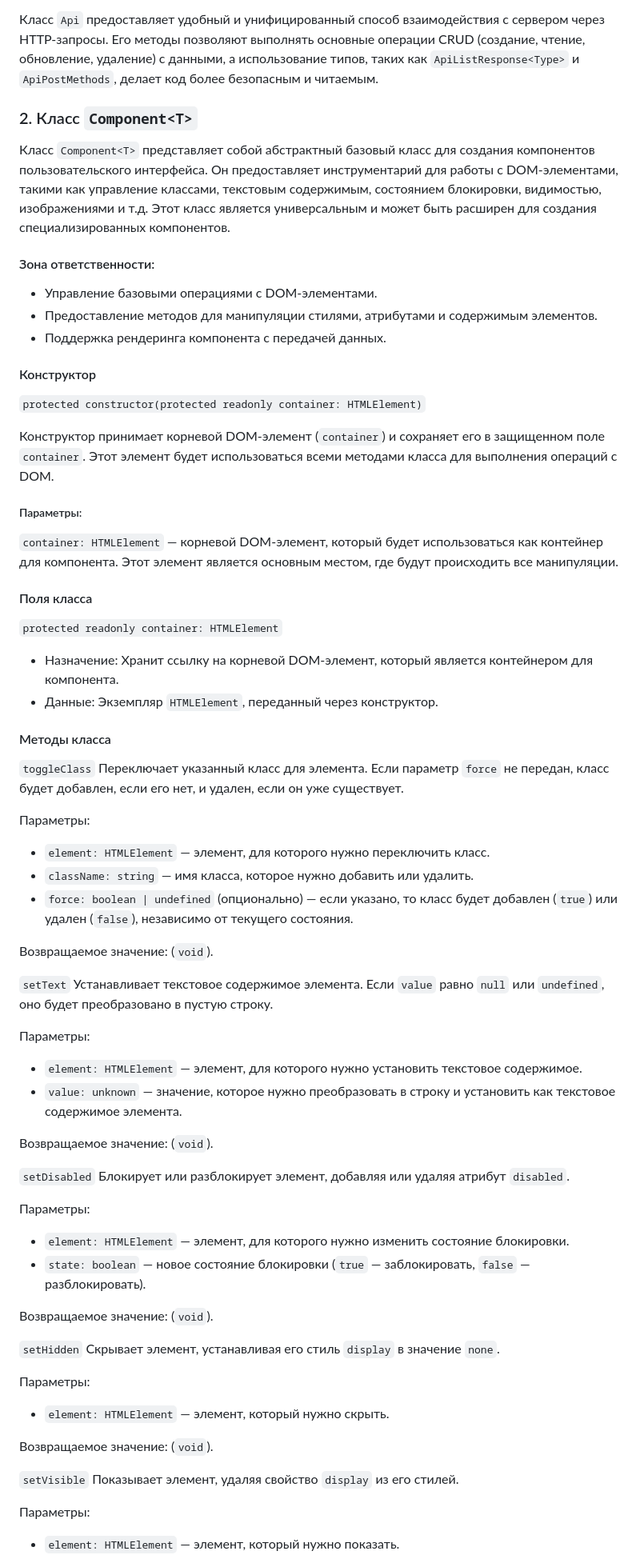
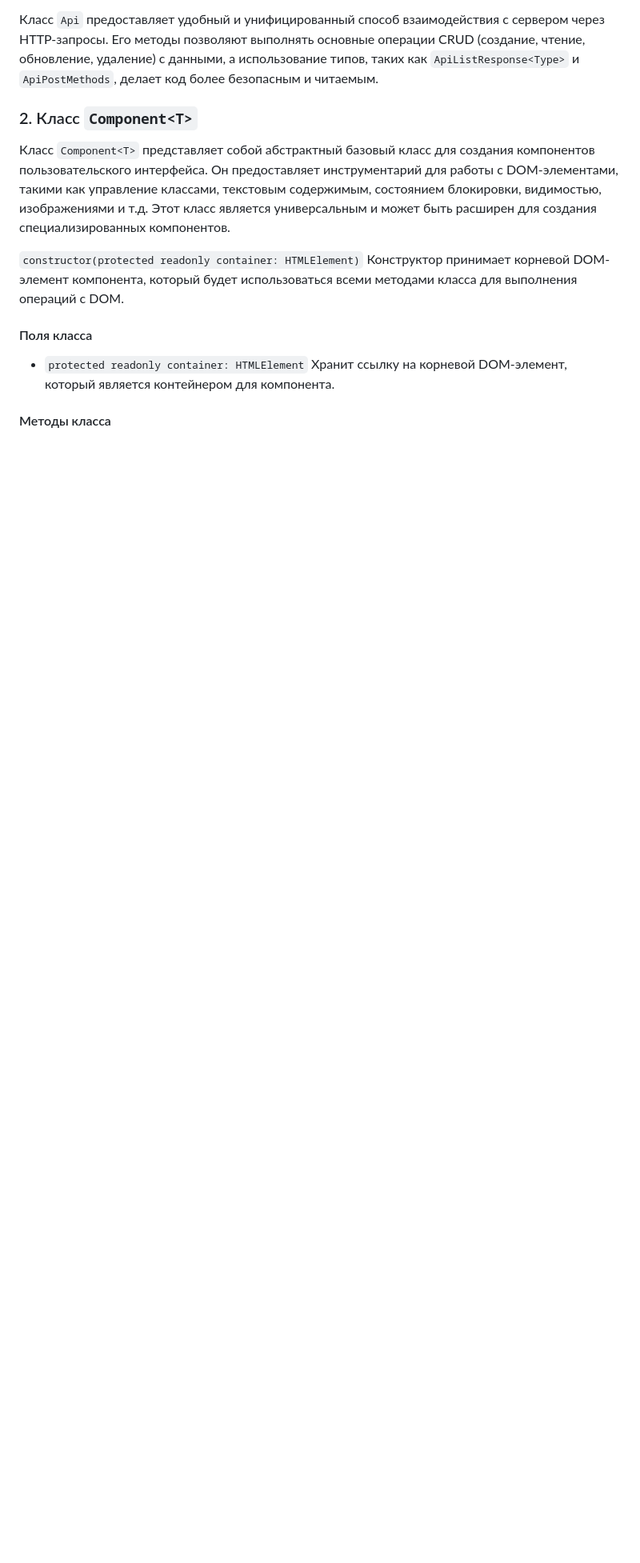
Before and after one commit to i-bocharov/web-larek-frontend, a Markdown page: README.md, the part around one of its changes. Shown at 80% size. Rendered like a GitHub page; blank space fills up the shorter version.

Commit message:
docs: update the Component<T> class description

```diff
--- a/README.md
+++ b/README.md
@@ -83,70 +83,11 @@ yarn build
 
 Класс `Component<T>` представляет собой абстрактный базовый класс для создания компонентов пользовательского интерфейса. Он предоставляет инструментарий для работы с DOM-элементами, такими как управление классами, текстовым содержимым, состоянием блокировки, видимостью, изображениями и т.д. Этот класс является универсальным и может быть расширен для создания специализированных компонентов.
 
-#### Зона ответственности:
-
-- Управление базовыми операциями с DOM-элементами.
-- Предоставление методов для манипуляции стилями, атрибутами и содержимым элементов.
-- Поддержка рендеринга компонента с передачей данных.
-
-#### Конструктор
-
-`protected constructor(protected readonly container: HTMLElement)`
-
-Конструктор принимает корневой DOM-элемент (`container`) и сохраняет его в защищенном поле `container`. Этот элемент будет использоваться всеми методами класса для выполнения операций с DOM.
-
-##### Параметры:
-
-`container: HTMLElement` — корневой DOM-элемент, который будет использоваться как контейнер для компонента. Этот элемент является основным местом, где будут происходить все манипуляции.
+`constructor(protected readonly container: HTMLElement)` Конструктор принимает корневой DOM-элемент компонента, который будет использоваться всеми методами класса для выполнения операций с DOM.
 
 #### Поля класса
 
-`protected readonly container: HTMLElement`
-
-- Назначение: Хранит ссылку на корневой DOM-элемент, который является контейнером для компонента.
-- Данные: Экземпляр `HTMLElement`, переданный через конструктор.
+- `protected readonly container: HTMLElement` Хранит ссылку на корневой DOM-элемент, который является контейнером для компонента.
 
 #### Методы класса
 
-`toggleClass` Переключает указанный класс для элемента. Если параметр `force` не передан, класс будет добавлен, если его нет, и удален, если он уже существует.
-
-Параметры:
-
-- `element: HTMLElement` — элемент, для которого нужно переключить класс.
-- `className: string` — имя класса, которое нужно добавить или удалить.
-- `force: boolean | undefined` (опционально) — если указано, то класс будет добавлен (`true`) или удален (`false`), независимо от текущего состояния.
-
-Возвращаемое значение: (`void`).
-
-`setText` Устанавливает текстовое содержимое элемента. Если `value` равно `null` или `undefined`, оно будет преобразовано в пустую строку.
-
-Параметры:
-
-- `element: HTMLElement` — элемент, для которого нужно установить текстовое содержимое.
-- `value: unknown` — значение, которое нужно преобразовать в строку и установить как текстовое содержимое элемента.
-
-Возвращаемое значение: (`void`).
-
-`setDisabled` Блокирует или разблокирует элемент, добавляя или удаляя атрибут `disabled`.
-
-Параметры:
-
-- `element: HTMLElement` — элемент, для которого нужно изменить состояние блокировки.
-- `state: boolean` — новое состояние блокировки (`true` — заблокировать, `false` — разблокировать).
-
-Возвращаемое значение: (`void`).
-
-`setHidden` Скрывает элемент, устанавливая его стиль `display` в значение `none`.
-
-Параметры:
-
-- `element: HTMLElement` — элемент, который нужно скрыть.
-
-Возвращаемое значение: (`void`).
-
-`setVisible` Показывает элемент, удаляя свойство `display` из его стилей.
-
-Параметры:
-
-- `element: HTMLElement` — элемент, который нужно показать.
-
```
Also changed, not shown: other parts of README.md (+7 -19 lines).
